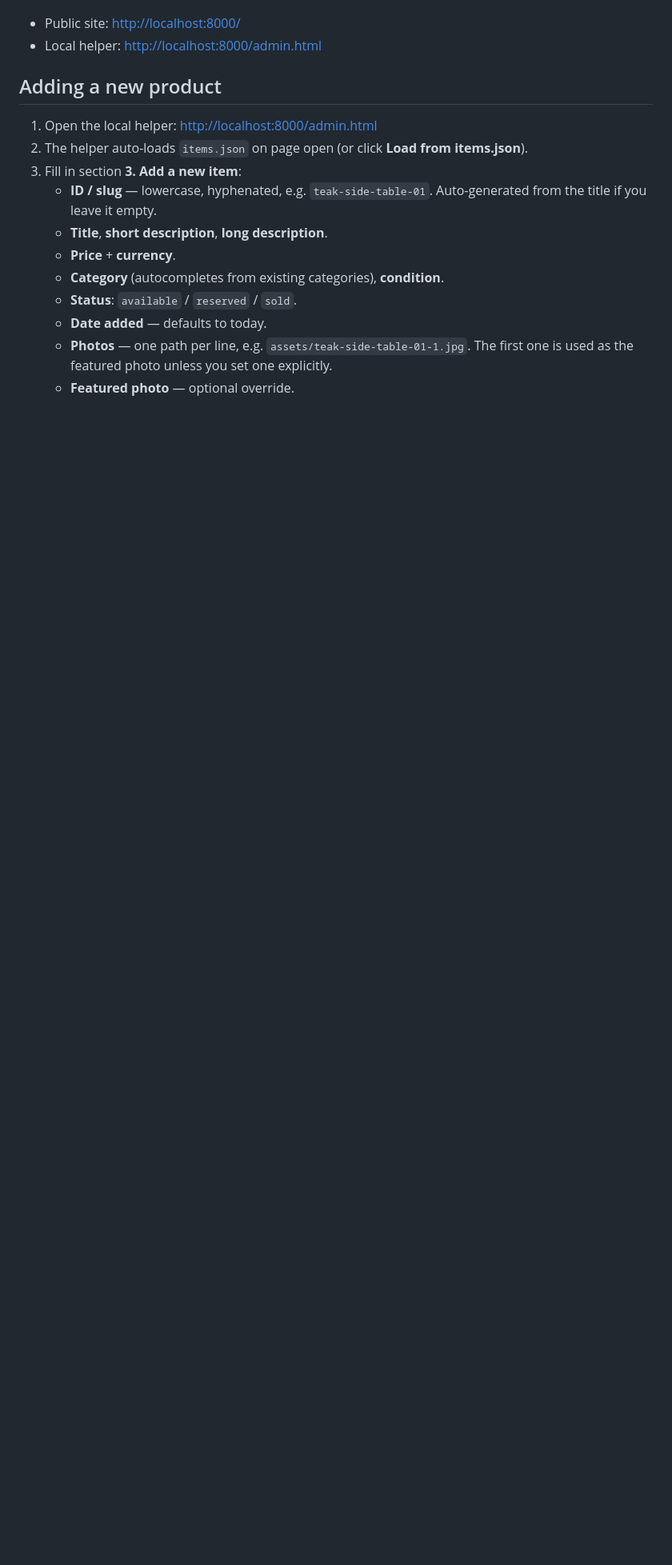
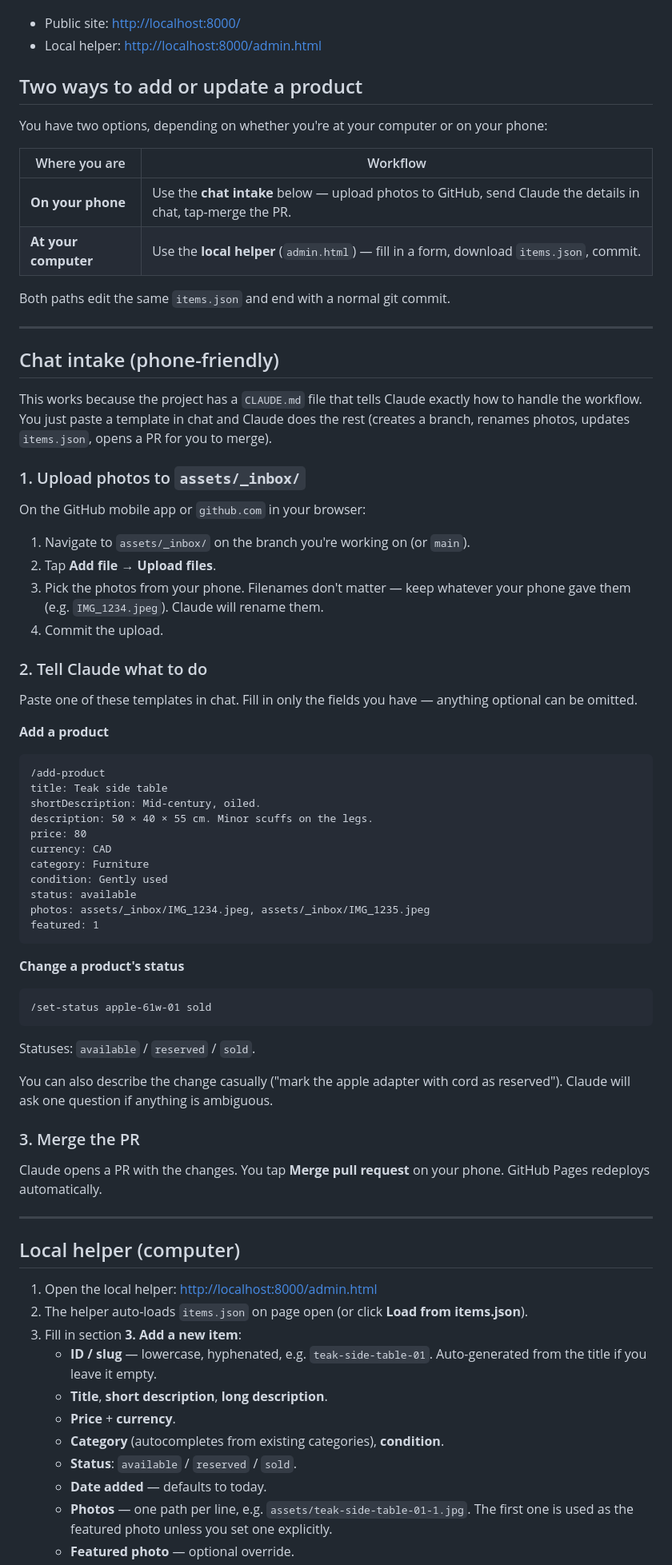
Before and after one commit to sophiachen-geo/sparkjoy, a Markdown page: README.md, the part around one of its changes. Shown at 80% size. Rendered like a GitHub page; blank space fills up the shorter version.

````diff
--- a/README.md
+++ b/README.md
@@ -33,7 +35,69 @@ Then open:
 - Public site: <http://localhost:8000/>
 - Local helper: <http://localhost:8000/admin.html>
 
-## Adding a new product
+## Two ways to add or update a product
+
+You have two options, depending on whether you're at your computer or on your phone:
+
+| Where you are | Workflow |
+|---|---|
+| **On your phone** | Use the **chat intake** below — upload photos to GitHub, send Claude the details in chat, tap-merge the PR. |
+| **At your computer** | Use the **local helper** (`admin.html`) — fill in a form, download `items.json`, commit. |
+
+Both paths edit the same `items.json` and end with a normal git commit.
+
+---
+
+## Chat intake (phone-friendly)
+
+This works because the project has a `CLAUDE.md` file that tells Claude exactly how to handle the workflow. You just paste a template in chat and Claude does the rest (creates a branch, renames photos, updates `items.json`, opens a PR for you to merge).
+
+### 1. Upload photos to `assets/_inbox/`
+
+On the GitHub mobile app or `github.com` in your browser:
+
+1. Navigate to `assets/_inbox/` on the branch you're working on (or `main`).
+2. Tap **Add file → Upload files**.
+3. Pick the photos from your phone. Filenames don't matter — keep whatever your phone gave them (e.g. `IMG_1234.jpeg`). Claude will rename them.
+4. Commit the upload.
+
+### 2. Tell Claude what to do
+
+Paste one of these templates in chat. Fill in only the fields you have — anything optional can be omitted.
+
+**Add a product**
+
+```
+/add-product
+title: Teak side table
+shortDescription: Mid-century, oiled.
+description: 50 × 40 × 55 cm. Minor scuffs on the legs.
+price: 80
+currency: CAD
+category: Furniture
+condition: Gently used
+status: available
+photos: assets/_inbox/IMG_1234.jpeg, assets/_inbox/IMG_1235.jpeg
+featured: 1
+```
+
+**Change a product's status**
+
+```
+/set-status apple-61w-01 sold
+```
+
+Statuses: `available` / `reserved` / `sold`.
+
+You can also describe the change casually ("mark the apple adapter with cord as reserved"). Claude will ask one question if anything is ambiguous.
+
+### 3. Merge the PR
+
+Claude opens a PR with the changes. You tap **Merge pull request** on your phone. GitHub Pages redeploys automatically.
+
+---
+
+## Local helper (computer)
 
 1. Open the local helper: <http://localhost:8000/admin.html>
 2. The helper auto-loads `items.json` on page open (or click **Load from items.json**).
````
Also changed, not shown: other parts of README.md (+14 -18 lines), CLAUDE.md (added, +140 -0 lines), assets/_inbox/README.md (added, +14 -0 lines).
